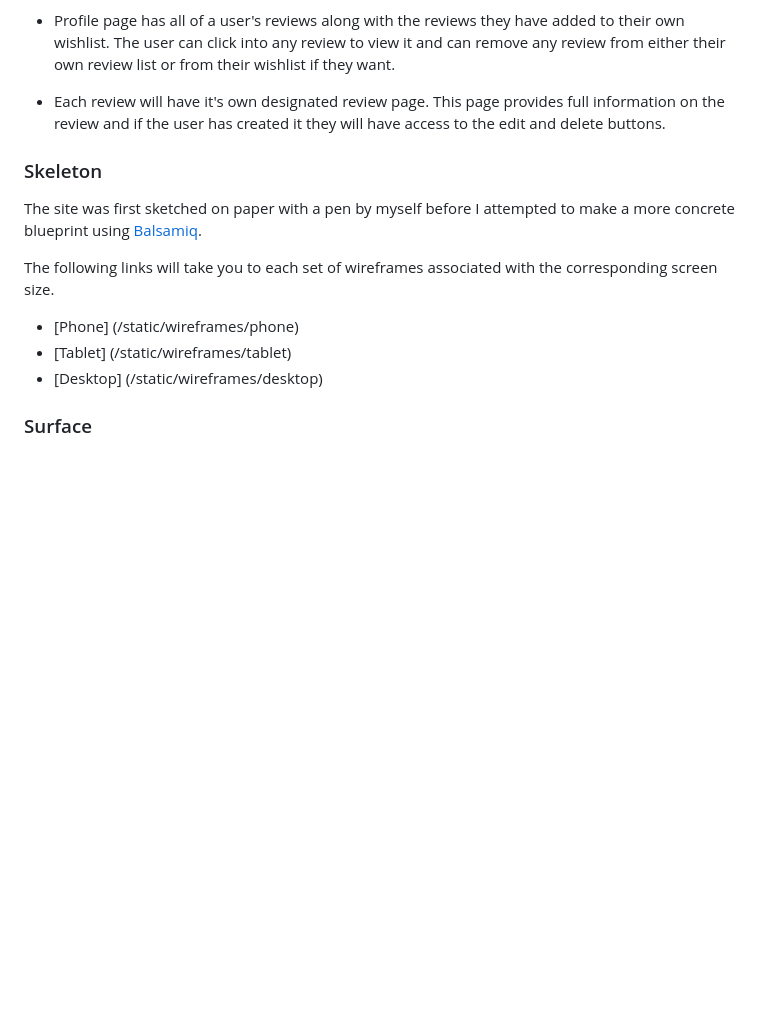
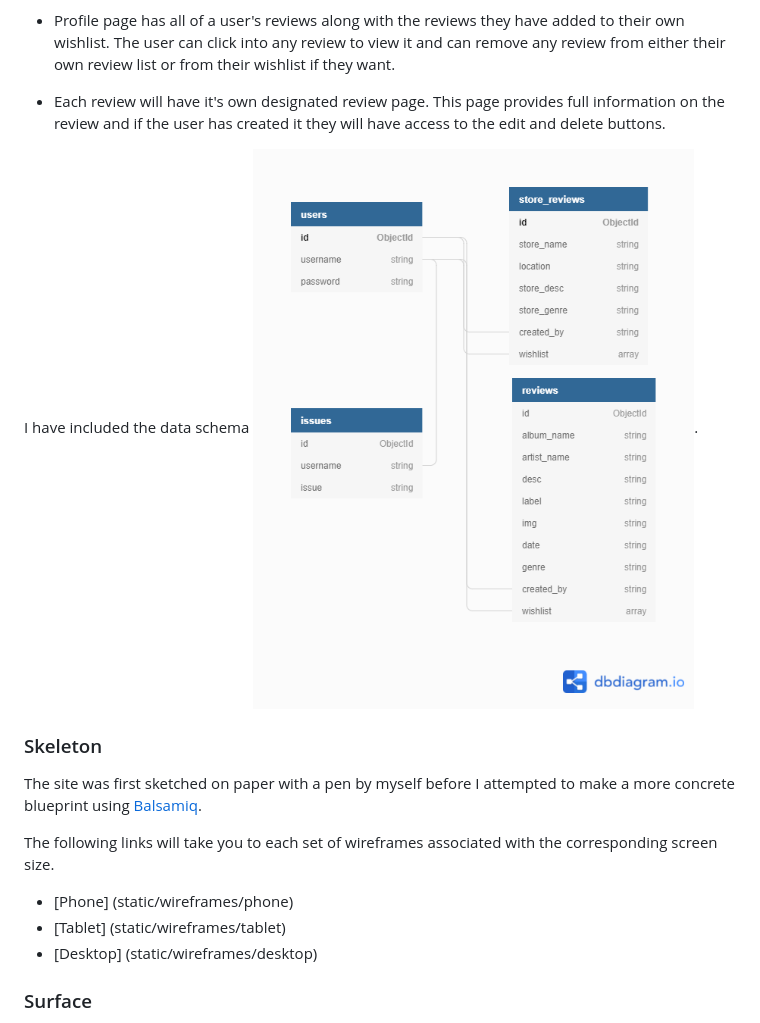
Before and after one commit to stuartj073/rate-my-record, a Markdown page: README.md, the part around the change. GitHub-like rendering; pictures changed too: static/images/data-schema/data-schema.png (added); blank space fills up the shorter version.

Commit message:
Add data schema to README

```diff
--- a/README.md
+++ b/README.md
@@ -81,14 +81,16 @@ The features of the website were drafted up to suit the project criteria whilst
 
 - Each review will have it's own designated review page. This page provides full information on the review and if the user has created it they will have access to the edit and delete buttons.
 
+I have included the data schema ![here](static/images/data-schema/data-schema.png).
+
 ### Skeleton
 
 The site was first sketched on paper with a pen by myself before I attempted to make a more concrete blueprint using [Balsamiq](https://balsamiq.com/).
 
 The following links will take you to each set of wireframes associated with the corresponding screen size.
-- [Phone] (/static/wireframes/phone)
-- [Tablet] (/static/wireframes/tablet)
-- [Desktop] (/static/wireframes/desktop)
+- [Phone] (static/wireframes/phone)
+- [Tablet] (static/wireframes/tablet)
+- [Desktop] (static/wireframes/desktop)
 
 ### Surface
 
```
